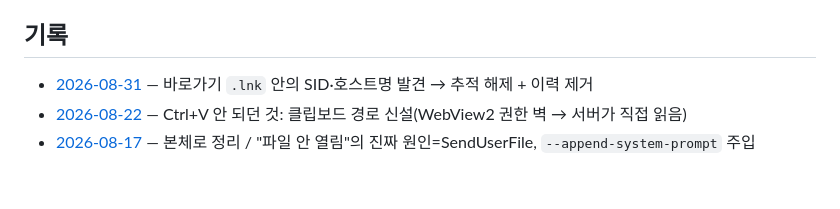
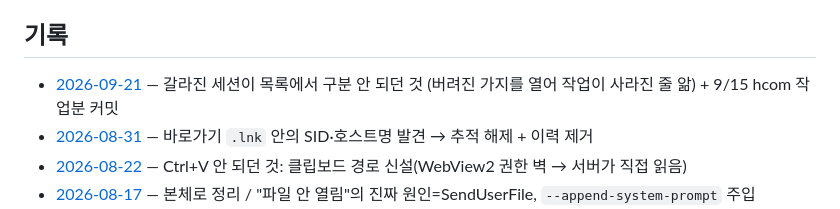
Before and after one commit to breath024/helm, a Markdown page: HANDOFF.md, the part around the change. Drawn GitHub-style; blank space fills up the shorter version.

Commit message:
문서: HANDOFF 기록 절에 2026-09-21 로그 추가
로그 파일만 만들고 목록에 안 걸어놔서 HANDOFF 에서 찾아갈 수 없었다.

```diff
--- a/HANDOFF.md
+++ b/HANDOFF.md
@@ -204,6 +204,7 @@ config.json         폴더 목록·마지막 선택 (첫 실행 때 구 앱 proj
 3. 지금처럼 터미널 유지
 
 ## 기록
+- [2026-09-21](logs/2026-09-21-log.md) — 갈라진 세션이 목록에서 구분 안 되던 것 (버려진 가지를 열어 작업이 사라진 줄 앎) + 9/15 hcom 작업분 커밋
 - [2026-08-31](logs/2026-08-31-log.md) — 바로가기 `.lnk` 안의 SID·호스트명 발견 → 추적 해제 + 이력 제거
 - [2026-08-22](logs/2026-08-22-log.md) — Ctrl+V 안 되던 것: 클립보드 경로 신설(WebView2 권한 벽 → 서버가 직접 읽음)
 - [2026-08-17](logs/2026-08-17-log.md) — 본체로 정리 / "파일 안 열림"의 진짜 원인=SendUserFile, `--append-system-prompt` 주입
```
